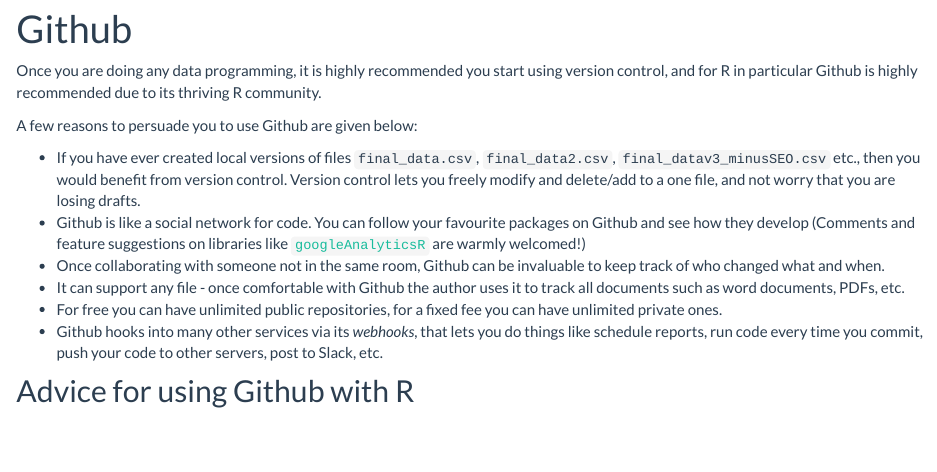
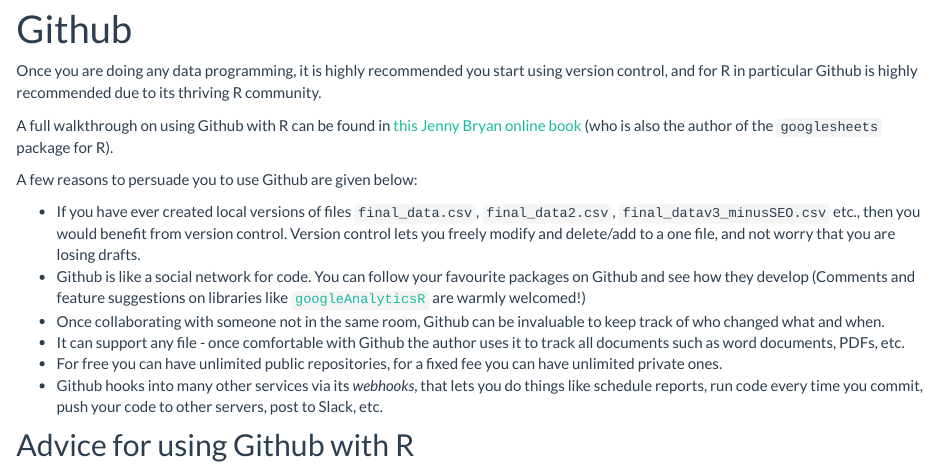
Before and after one commit to MarkEdmondson1234/dartistics.com, an R Markdown document (github.Rmd): the page in a window 1100 px wide, from 90 px down. Rendered offline with R 4.5, knitr and Pandoc, with nearby package versions.

Commit message:
add happy to git link

```diff
--- a/github.Rmd
+++ b/github.Rmd
@@ -3,6 +3,8 @@
 ---
 
 Once you are doing any data programming, it is highly recommended you start using version control, and for R in particular Github is highly recommended due to its thriving R community.
+
+A full walkthrough on using Github with R can be found in [this Jenny Bryan online book](http://happygitwithr.com/) (who is also the author of the `googlesheets` package for R).
 
 A few reasons to persuade you to use Github are given below:
 
```
